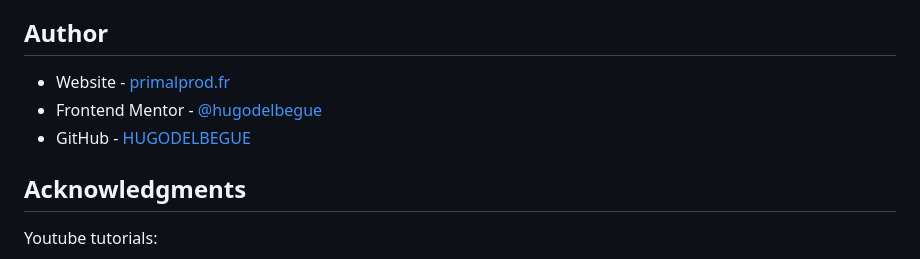
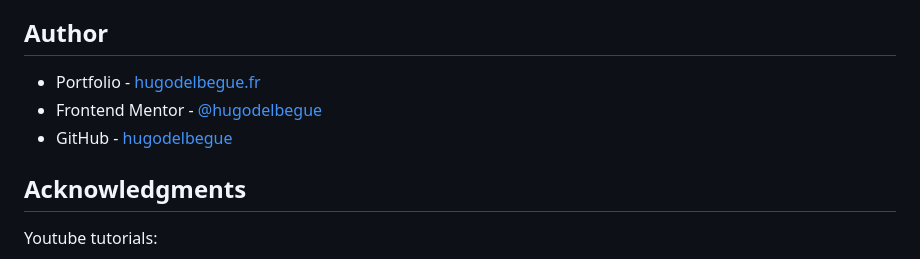
Before and after one commit to HUGODELBEGUE/interactive-card-details-form-main, a Markdown page: README.md, the part around the change. Drawn GitHub-style.

```diff
--- a/README.md
+++ b/README.md
@@ -92,9 +92,9 @@ Thereafter, I will work on the simplification of the forms, the management of th
 
 ## Author
 
-- Website - [primalprod.fr](https://primalprod.fr/)
+- Portfolio - [hugodelbegue.fr](https://hugodelbegue.fr/)
 - Frontend Mentor - [@hugodelbegue](https://www.frontendmentor.io/profile/HUGODELBEGUE)
-- GitHub - [HUGODELBEGUE](https://github.com/HUGODELBEGUE)
+- GitHub - [hugodelbegue](https://github.com/hugodelbegue)
 
 ## Acknowledgments
 
```
